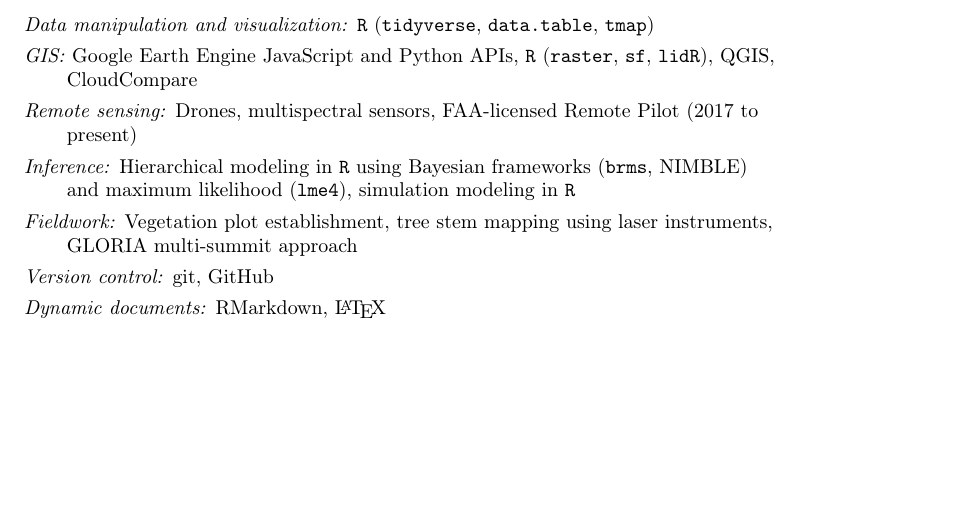
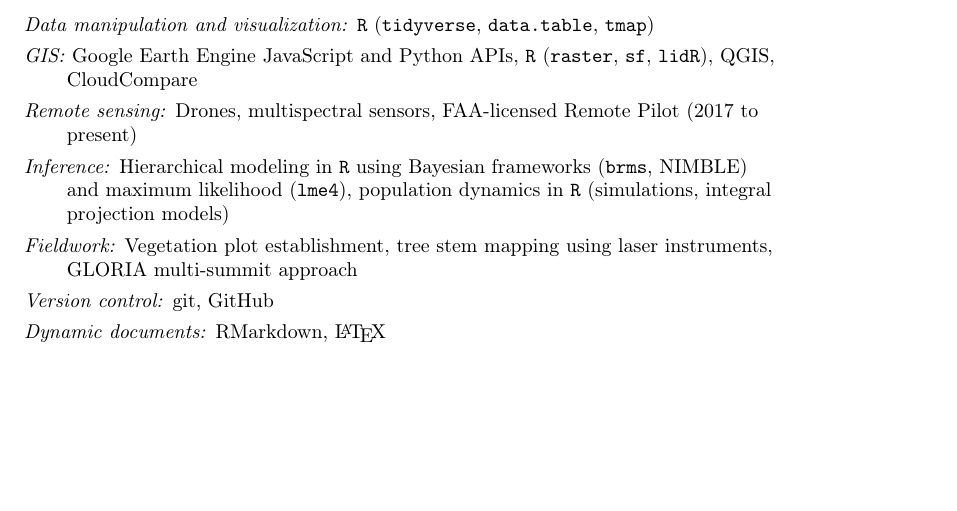
Before and after one commit to mikoontz/cv, a LaTeX CV (Koontz-CV.tex, which reads skills-and-proficiencies.tex): part of page 4 of 6, cut so that both start at the same text. Compiled offline with pdfLaTeX.

Commit message:
include IPMs

```diff
--- a/skills-and-proficiencies.tex
+++ b/skills-and-proficiencies.tex
@@ -3,7 +3,7 @@
 \hangindent=5ex \emph{Data manipulation and visualization:} \texttt{R} (\texttt{tidyverse}, \texttt{data.table}, \texttt{tmap}) & \tabularnewline
 \hangindent=5ex \emph{GIS:} Google Earth Engine JavaScript and Python APIs, \texttt{R} (\texttt{raster}, \texttt{sf}, \texttt{lidR}), QGIS, CloudCompare & \tabularnewline
 \hangindent=5ex \emph{Remote sensing:} Drones, multispectral sensors, FAA-licensed Remote Pilot (2017 to present) & \tabularnewline
-\hangindent=5ex \emph{Inference:} Hierarchical modeling in \texttt{R} using Bayesian frameworks (\texttt{brms}, NIMBLE) and maximum likelihood (\texttt{lme4}), simulation modeling in \texttt{R} & \tabularnewline
+\hangindent=5ex \emph{Inference:} Hierarchical modeling in \texttt{R} using Bayesian frameworks (\texttt{brms}, NIMBLE) and maximum likelihood (\texttt{lme4}), population dynamics in \texttt{R} (simulations, integral projection models) & \tabularnewline
 \hangindent=5ex \emph{Fieldwork:} Vegetation plot establishment, tree stem mapping using laser instruments, GLORIA multi-summit approach & \tabularnewline
 \hangindent=5ex \emph{Version control:} git, GitHub & \tabularnewline
 \hangindent=5ex \emph{Dynamic documents:} RMarkdown, \LaTeX{} & \tabularnewline
```
Also changed, not shown: Koontz-CV.pdf.
